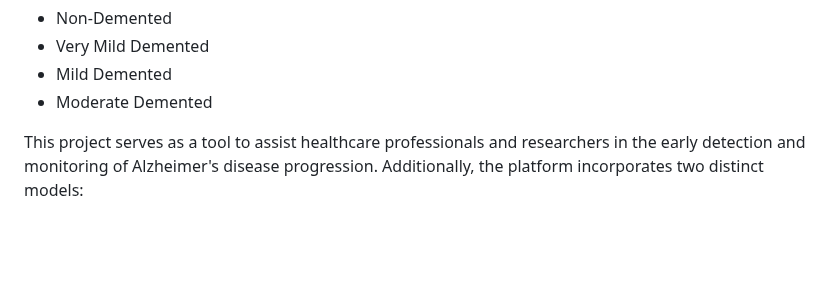
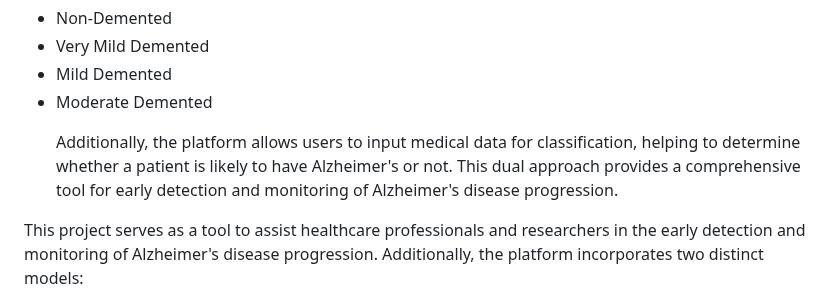
Before and after one commit to SohamBEGINS/alzheimer-s_detection, a Markdown page: README.md, the part around the change. Rendered like a GitHub page; blank space fills up the shorter version.

```diff
--- a/README.md
+++ b/README.md
@@ -5,6 +5,9 @@
     <li>Very Mild Demented</li>
     <li>Mild Demented</li>
     <li>Moderate Demented</li>
+</ul>
+<ul>
+<p>Additionally, the platform allows users to input medical data for classification, helping to determine whether a patient is likely to have Alzheimer's or not. This dual approach provides a comprehensive tool for early detection and monitoring of Alzheimer's disease progression.</p>
 </ul>
 <p>This project serves as a tool to assist healthcare professionals and researchers in the early detection and monitoring of Alzheimer's disease progression. Additionally, the platform incorporates two distinct models:</p>
 <ul>
```
